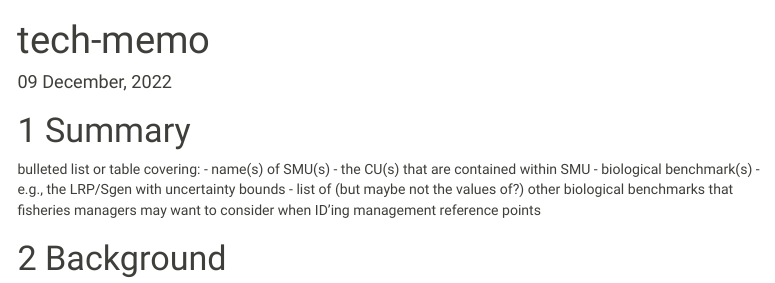
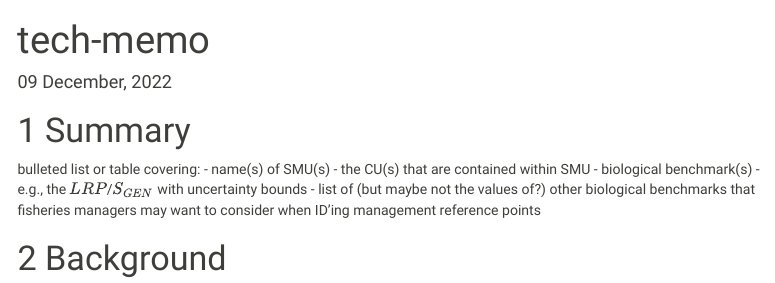
Before and after one commit to Pacific-salmon-assess/fraser-pinks, an R Markdown document (doc/tech-memo.Rmd): the page in a window 1100 px wide, from its top. The pictures show the output file doc/tech-memo.html that the author committed with the source, opened offline; menus at the side of the page are left out.

Commit message:
minor formatting

```diff
--- a/doc/tech-memo.Rmd
+++ b/doc/tech-memo.Rmd
@@ -22,7 +22,7 @@ bulleted list or table covering:
 - name(s) of SMU(s)
 - the CU(s) that are contained within SMU
 - biological benchmark(s)
-   - e.g., the LRP/Sgen with uncertainty bounds
+   - e.g., the $LRP$/$S_{GEN}$ with uncertainty bounds
 - list of (but maybe not the values of?) other biological benchmarks that fisheries managers may want to consider when ID'ing management reference points
 
 # Background
```
Also changed, not shown: doc/tech-memo.html.
